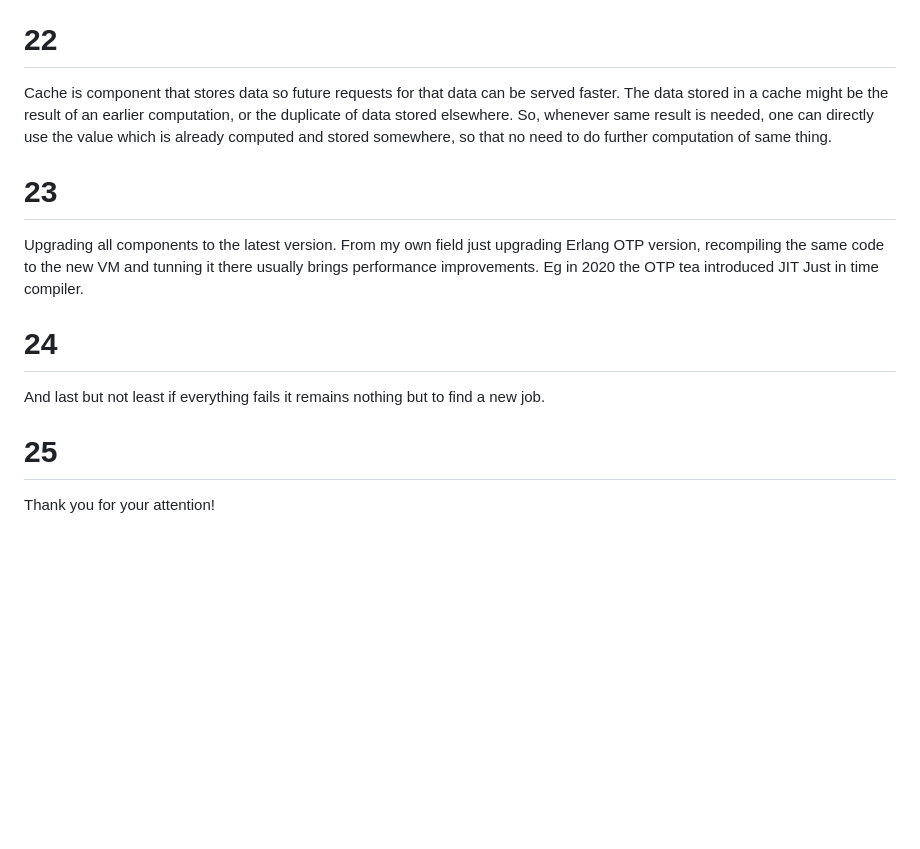
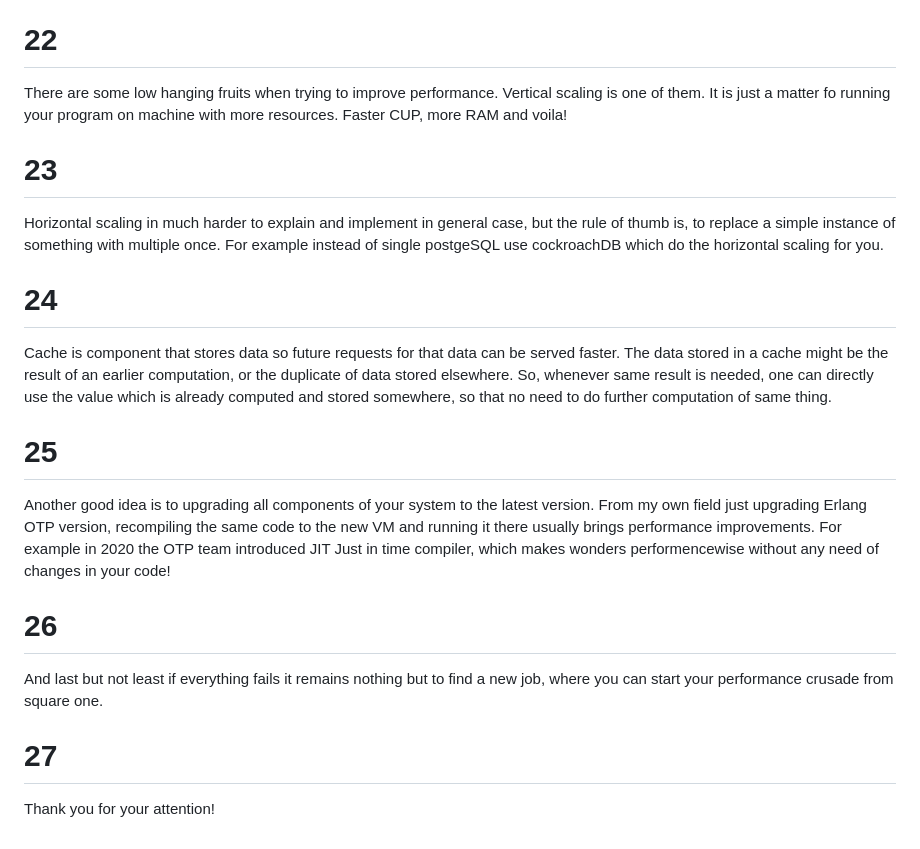
Before and after one commit to aleklisi/How_much_do_you_lift_WDI_2023, a Markdown page: notes.md, the part around the change printed below. Drawn GitHub-style; blank space fills up the shorter version.

```diff
--- a/notes.md
+++ b/notes.md
@@ -70,13 +74,20 @@ Horizontal scaling in much harder to explain and implement in general case, but
 
 # 22
+There are some low hanging fruits when trying to improve performance.
+Vertical scaling is one of them. It is just a matter fo running your program on machine with more resources. Faster CUP, more RAM and voila!
+
+# 23
+Horizontal scaling in much harder to explain and implement in general case, but the rule of thumb is, to replace a simple instance of something with multiple once. For example instead of single postgeSQL use cockroachDB which do the horizontal scaling for you.
+
+# 24
 Cache is component that stores data so future requests for that data can be served faster. The data stored in a cache might be the result of an earlier computation, or the duplicate of data stored elsewhere. So, whenever same result is needed, one can directly use the value which is already computed and stored somewhere, so that no need to do further computation of same thing.
 
-# 23
-Upgrading all components to the latest version. From my own field just upgrading Erlang OTP version, recompiling the same code to the new VM and tunning it there usually brings performance improvements.
-Eg in 2020 the OTP tea introduced JIT Just in time compiler.
+# 25
+Another good idea is to upgrading all components of your system to the latest version. From my own field just upgrading Erlang OTP version, recompiling the same code to the new VM and running it there usually brings performance improvements.
+For example in 2020 the OTP team introduced JIT Just in time compiler, which makes wonders performencewise without any need of changes in your code!
 
-# 24
-And last but not least if everything fails it remains nothing but to find a new job.
+# 26
+And last but not least if everything fails it remains nothing but to find a new job, where you can start your performance crusade from square one.
 
-# 25
+# 27
 Thank you for your attention!
```
Also changed, not shown: other parts of notes.md (+27 -23 lines), slides.md (+7 -1 lines), images/fast_good_and_cheap.png (added).
